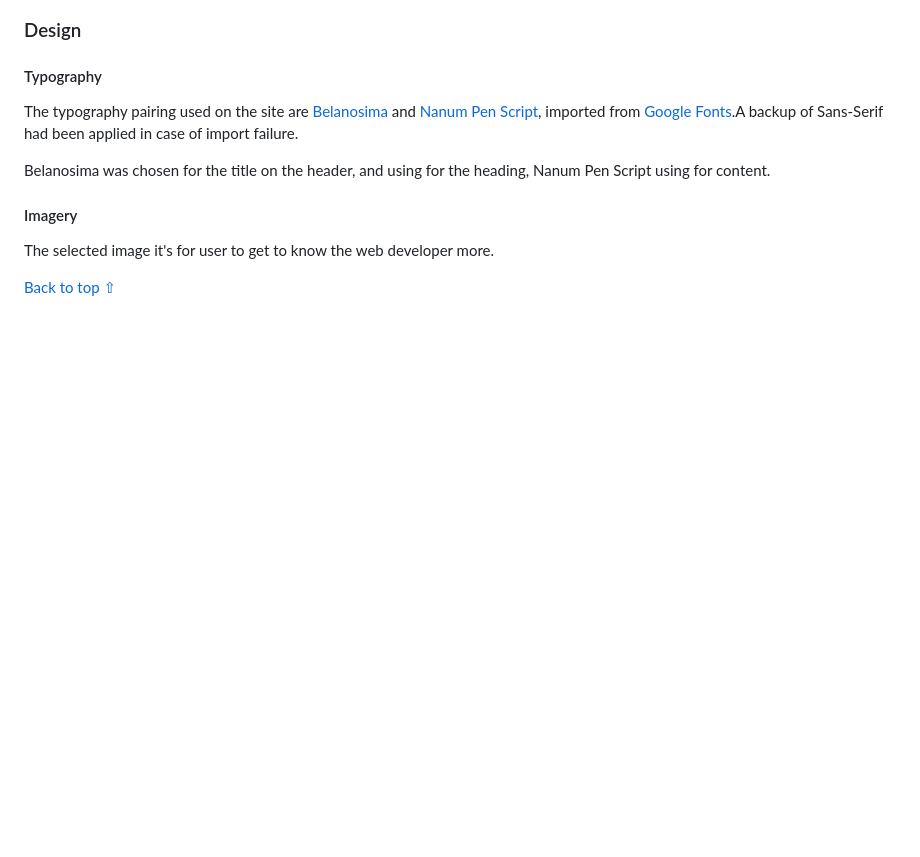
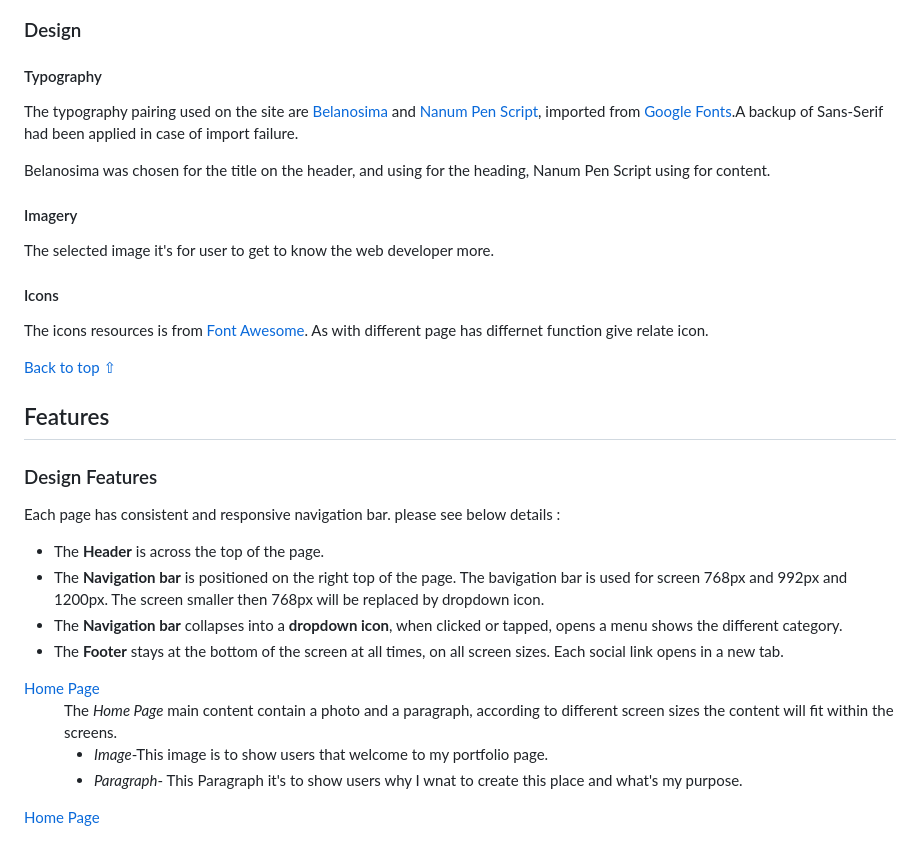
Before and after one commit to Hsiaohan-89/Iris-Chen-portfolio, a Markdown page: README.md, the part around the change printed below. Drawn GitHub-style; blank space fills up the shorter version.

Commit message:
docs: add content of README.md file

```diff
--- a/README.md
+++ b/README.md
@@ -104,4 +104,32 @@ Belanosima was chosen for the title on the header, and using for the heading, Na
 #### Imagery
 The selected image it's for user to get to know the web developer more.
 
+#### Icons
+The icons resources is from [Font Awesome](https://fontawesome.com/). As with different page has differnet function give relate icon.
+
 [Back to top ⇧](#iris-chen-portfolio)
+
+## Features
+### Design Features
+
+Each page has consistent and responsive navigation bar. please see below details :
+
+- The **Header** is across the top of the page.
+- The **Navigation bar** is positioned on the right top of the page. The bavigation bar is used for screen 768px and 992px and 1200px. The screen smaller then 768px will be replaced by dropdown icon.
+- The **Navigation bar** collapses into a **dropdown icon**, when clicked or tapped, opens a menu shows the different category.
+- The **Footer** stays at the bottom of the screen at all times, on all screen sizes. Each social link opens in a new tab.
+
+<dl>
+    <dt><a href="index.html" target="_blank" alt="Iris Chen portfolio page">Home Page</a></dt>
+    <dd>
+ The <em>Home Page</em> main content contain a photo and a paragraph, according to different screen sizes the content will fit within the screens.
+  <ul>
+  <li>
+  <em>Image</em>-This image is to show users that welcome to my portfolio page.
+  </li>
+  <li><em>Paragraph</em>- This Paragraph it's to show users why I wnat to create this place and what's my purpose.</li>
+</dl>
+<dl>
+<dt><a href="aboutme.html" target="_blank" alt="About me page">Home Page</a></dt>
+<dd>
+
```
Also changed, not shown: other parts of README.md (+1 -0 lines).
